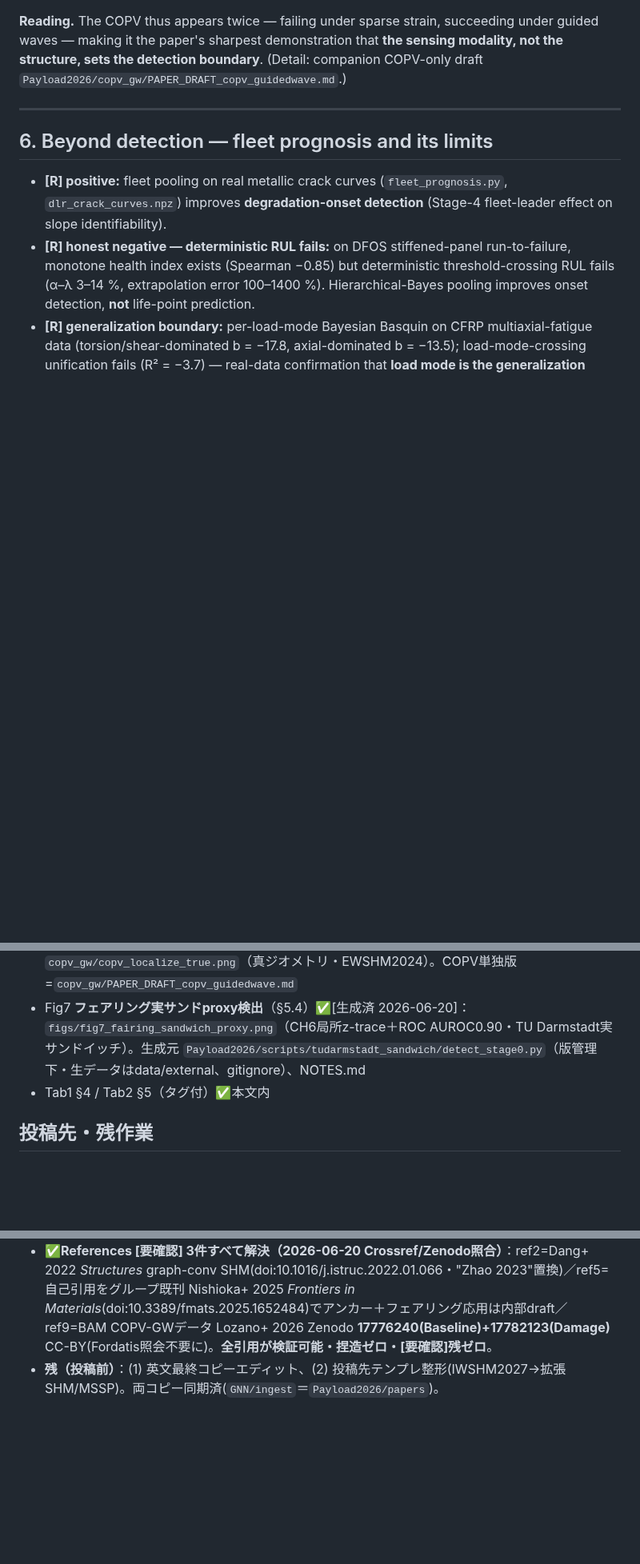
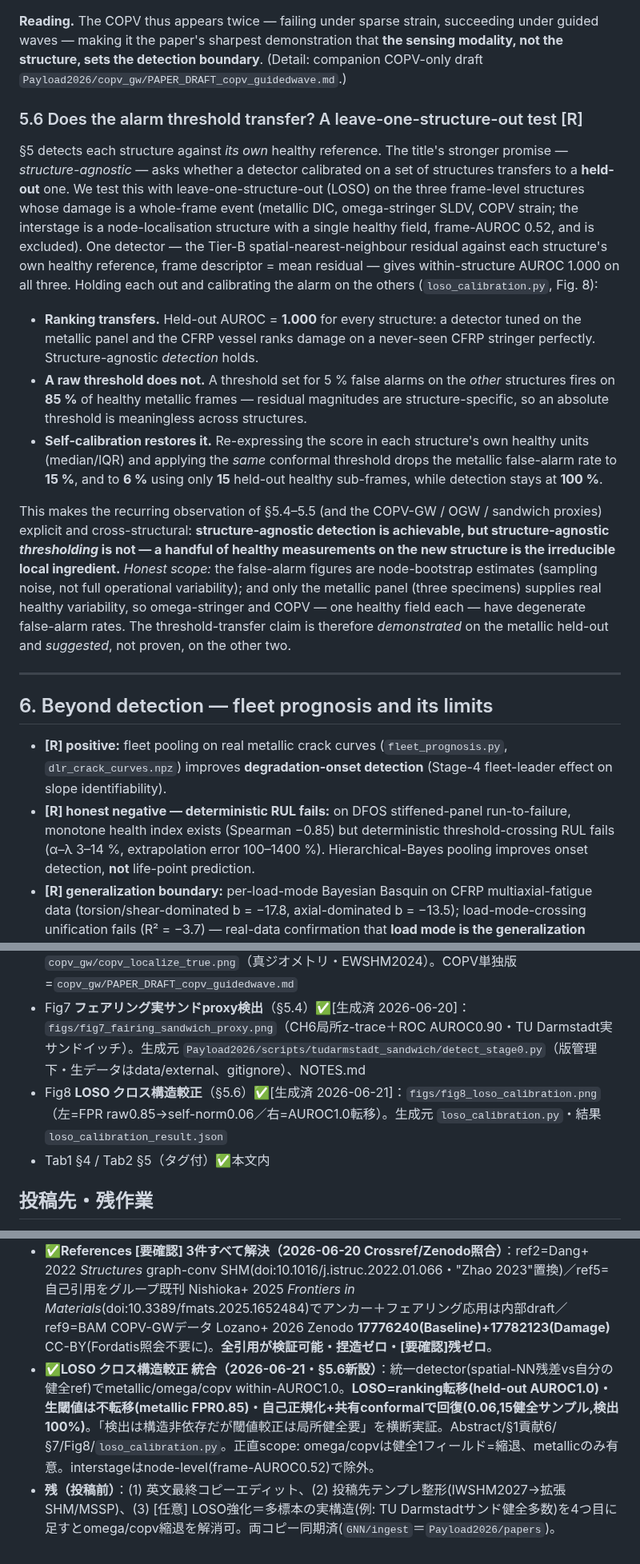
Before and after one commit to keisuke58/Payload_gnn, a Markdown page: papers/PAPER_DRAFT_structure_agnostic.md, 3 parts joined by grey strips. Shown at 80% size. GitHub-like rendering; blank space fills up the shorter version.

Commit message:
papers: sync §5.6 LOSO cross-structure calibration (detection transfers, thresholding needs local self-cal)

```diff
--- a/papers/PAPER_DRAFT_structure_agnostic.md
+++ b/papers/PAPER_DRAFT_structure_agnostic.md
@@ -101,6 +102,14 @@ The §5 COPV failure (sparse 9-gauge strain, concentration AUROC 0.00) is **not
 
 **Reading.** The COPV thus appears twice — failing under sparse strain, succeeding under guided waves — making it the paper's sharpest demonstration that **the sensing modality, not the structure, sets the detection boundary**. (Detail: companion COPV-only draft `Payload2026/copv_gw/PAPER_DRAFT_copv_guidedwave.md`.)
 
+### 5.6 Does the alarm threshold transfer? A leave-one-structure-out test [R]
+§5 detects each structure against *its own* healthy reference. The title's stronger promise — *structure-agnostic* — asks whether a detector calibrated on a set of structures transfers to a **held-out** one. We test this with leave-one-structure-out (LOSO) on the three frame-level structures whose damage is a whole-frame event (metallic DIC, omega-stringer SLDV, COPV strain; the interstage is a node-localisation structure with a single healthy field, frame-AUROC 0.52, and is excluded). One detector — the Tier-B spatial-nearest-neighbour residual against each structure's own healthy reference, frame descriptor = mean residual — gives within-structure AUROC 1.000 on all three. Holding each out and calibrating the alarm on the others (`loso_calibration.py`, Fig. 8):
+- **Ranking transfers.** Held-out AUROC = **1.000** for every structure: a detector tuned on the metallic panel and the CFRP vessel ranks damage on a never-seen CFRP stringer perfectly. Structure-agnostic *detection* holds.
+- **A raw threshold does not.** A threshold set for 5 % false alarms on the *other* structures fires on **85 %** of healthy metallic frames — residual magnitudes are structure-specific, so an absolute threshold is meaningless across structures.
+- **Self-calibration restores it.** Re-expressing the score in each structure's own healthy units (median/IQR) and applying the *same* conformal threshold drops the metallic false-alarm rate to **15 %**, and to **6 %** using only **15** held-out healthy sub-frames, while detection stays at **100 %**.
+
+This makes the recurring observation of §5.4–5.5 (and the COPV-GW / OGW / sandwich proxies) explicit and cross-structural: **structure-agnostic detection is achievable, but structure-agnostic *thresholding* is not — a handful of healthy measurements on the new structure is the irreducible local ingredient.** *Honest scope:* the false-alarm figures are node-bootstrap estimates (sampling noise, not full operational variability); and only the metallic panel (three specimens) supplies real healthy variability, so omega-stringer and COPV — one healthy field each — have degenerate false-alarm rates. The threshold-transfer claim is therefore *demonstrated* on the metallic held-out and *suggested*, not proven, on the other two.
+
 ---
 
 ## 6. Beyond detection — fleet prognosis and its limits
@@ -155,6 +165,7 @@ One Tier-B contract and one detector detect damage across five heterogeneous **r
 - Fig5 正直な負 `figs/fig5_honest_negatives.{png,pdf}` ✅[生成済 2026-06-20]（COPV conc vs raw / RUL α–λ / 荷重モードR²）
 - Fig6 **COPVモダリティ救済**（§5.5）✅[生成済 2026-06-20]：検出 `copv_gw/copv_damage_detect.png`・頑健性 `copv_gw/copv_robustness.png`・絶対座標localization `copv_gw/copv_localize_true.png`（真ジオメトリ・EWSHM2024）。COPV単独版=`copv_gw/PAPER_DRAFT_copv_guidedwave.md`
 - Fig7 **フェアリング実サンドproxy検出**（§5.4）✅[生成済 2026-06-20]：`figs/fig7_fairing_sandwich_proxy.png`（CH6局所z-trace＋ROC AUROC0.90・TU Darmstadt実サンドイッチ）。生成元 `Payload2026/scripts/tudarmstadt_sandwich/detect_stage0.py`（版管理下・生データはdata/external、gitignore）、NOTES.md
+- Fig8 **LOSO クロス構造較正**（§5.6）✅[生成済 2026-06-21]：`figs/fig8_loso_calibration.png`（左=FPR raw0.85→self-norm0.06／右=AUROC1.0転移）。生成元 `loso_calibration.py`・結果`loso_calibration_result.json`
 - Tab1 §4 / Tab2 §5（タグ付）✅本文内
 
 ## 投稿先・残作業
@@ -164,4 +175,5 @@ One Tier-B contract and one detector detect damage across five heterogeneous **r
 - ✅**データセット引用5件確定（2026-06-20 DataCite/Zenodo照合）**：ref6 Melching+(DLR DIC)・ref7 Kudela+Moll+(omega)・ref8 Lüders+(DLR COPV burst, 正DOI 10983652)・ref10 Zarouchas+(DataverseNL stiffener)・ref11 Möller+(Mendeley 多軸疲労)。"drive-shaft"→"CFRP多軸疲労"に正名化(§4/§6)。
 - ✅**フェアリング実サンドproxy統合（2026-06-20）**：§5.4を「JAXA実フェアリングデータ無し→2実proxyでブラケット(OGW=CFRP/GW軸・TU Darmstadt実サンド=構造軸)」に書換。実Stage-0 **AUROC 0.90**[CI0.85-0.94]/厳格local 0.85/CH6 0.88 CH7 0.97/n28。素朴0.56-0.67→adapter(per-ch除トレンド)で0.90。§4表・§5表に行追加・Abstract/§1貢献5/§7(7モダリティ)・**ref13確定**(Haugwitz+ 9名 live照合・doi:10.48328/tudatalib-2000)・Fig7配置(`figs/fig7_fairing_sandwich_proxy.png`)。材料ギャップ(鋼/フォーム≠CFRP/ハニカム)明記・素材一致はIMP-PAN/IIT Bombay照会中。正典コード`Payload2026/scripts/tudarmstadt_sandwich/`(版管理下: detect_stage0.py/parse_windows.py/clean_windows.json/NOTES.md・生データはdata/external gitignore)。
 - ✅**References [要確認] 3件すべて解決（2026-06-20 Crossref/Zenodo照合）**：ref2=Dang+ 2022 *Structures* graph-conv SHM(doi:10.1016/j.istruc.2022.01.066・"Zhao 2023"置換)／ref5=自己引用をグループ既刊 Nishioka+ 2025 *Frontiers in Materials*(doi:10.3389/fmats.2025.1652484)でアンカー＋フェアリング応用は内部draft／ref9=BAM COPV-GWデータ Lozano+ 2026 Zenodo **17776240(Baseline)+17782123(Damage)** CC-BY(Fordatis照会不要に)。**全引用が検証可能・捏造ゼロ・[要確認]残ゼロ**。
-- **残（投稿前）**：(1) 英文最終コピーエディット、(2) 投稿先テンプレ整形(IWSHM2027→拡張SHM/MSSP)。両コピー同期済(`GNN/ingest`＝`Payload2026/papers`)。
+- ✅**LOSO クロス構造較正 統合（2026-06-21・§5.6新設）**：統一detector(spatial-NN残差vs自分の健全ref)でmetallic/omega/copv within-AUROC1.0。**LOSO=ranking転移(held-out AUROC1.0)・生閾値は不転移(metallic FPR0.85)・自己正規化+共有conformalで回復(0.06,15健全サンプル,検出100%)**。「検出は構造非依存だが閾値較正は局所健全要」を横断実証。Abstract/§1貢献6/§7/Fig8/`loso_calibration.py`。正直scope: omega/copvは健全1フィールド=縮退、metallicのみ有意。interstageはnode-level(frame-AUROC0.52)で除外。
+- **残（投稿前）**：(1) 英文最終コピーエディット、(2) 投稿先テンプレ整形(IWSHM2027→拡張SHM/MSSP)、(3) [任意] LOSO強化＝多標本の実構造(例: TU Darmstadtサンド健全多数)を4つ目に足すとomega/copv縮退を解消可。両コピー同期済(`GNN/ingest`＝`Payload2026/papers`)。
```
Also changed, not shown: other parts of papers/PAPER_DRAFT_structure_agnostic.md (+3 -1 lines).
